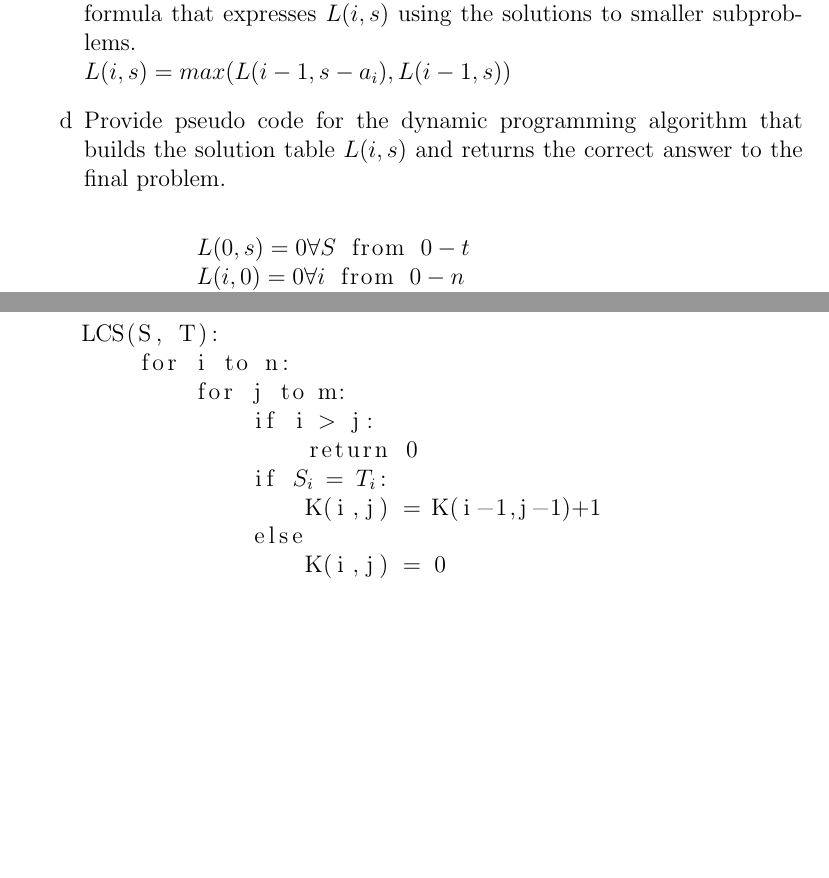
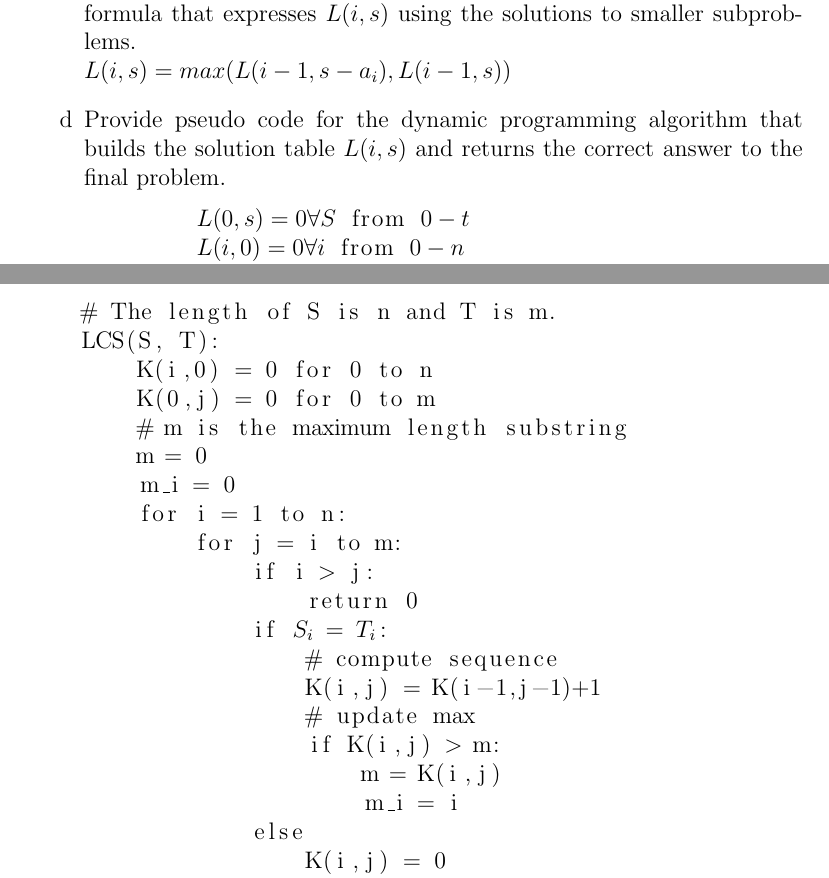
Before and after one commit to TonyWong0512/CS325-W13, a LaTeX problem sheet (assignment4/homework4.tex): two parts of pages 2 and 4 of 4, joined at a grey line, cut so that both start at the same text, the shorter picture padded with empty space. Compiled offline with pdfLaTeX.

Commit message:
HW4: Problem 4

```diff
--- a/assignment4/homework4.tex
+++ b/assignment4/homework4.tex
@@ -94,9 +94,9 @@ that will help you develop your algorithm.
     subproblems.  \\
         $L(i, s) = max( L(i-1, s-a_i) , L(i-1, s) )$
 
-    \item Provide pseudo code for the dynamic
-    programming algorithm that builds the solution table $L(i, s)$ and returns
-    the correct answer to the final problem.  \\
+    \item Provide pseudo code for the dynamic programming algorithm that
+    builds the solution table $L(i, s)$ and returns the correct answer to
+    the final problem.
 
     \begin{lstlisting}[mathescape]
         $L(0,s) = 0 \forall S$ from $0 - t$
@@ -152,15 +152,27 @@ to do this in time $\BigO{mn}$.
 
 \paragraph{Solution:}
 \begin{lstlisting}[mathescape]
+    # The length of S is n and T is m.
     LCS(S, T):
-        for i to n:
-            for j to m:
+        K(i,0) = 0 for 0 to n
+        K(0,j) = 0 for 0 to m
+        # m is the maximum length substring
+        m = 0
+        m_i = 0
+        for i = 1 to n:
+            for j = i to m:
                 if i > j:
                     return 0
                 if $S_i$ = $T_i$:
+                    # compute sequence
                     K(i,j) = K(i-1,j-1)+1
+                    # update max
+                    if K(i,j) > m:
+                        m = K(i,j)
+                        m_i = i
                 else
                     K(i,j) = 0
+        return S[m_i, m_i+m-1]
 \end{lstlisting}
 
 \end{document}
```
Also changed, not shown: assignment4/homework4.pdf, assignment4/homework4.tex (2 more changed lines).
